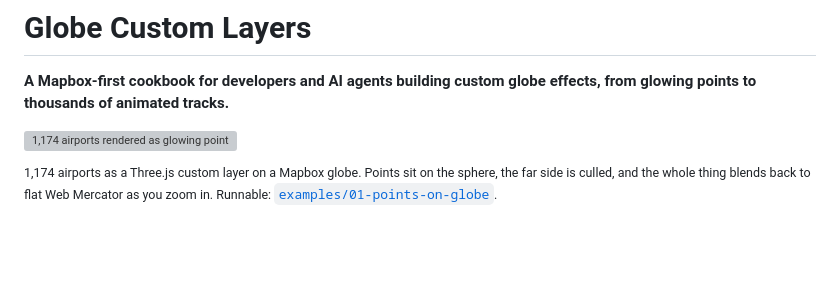
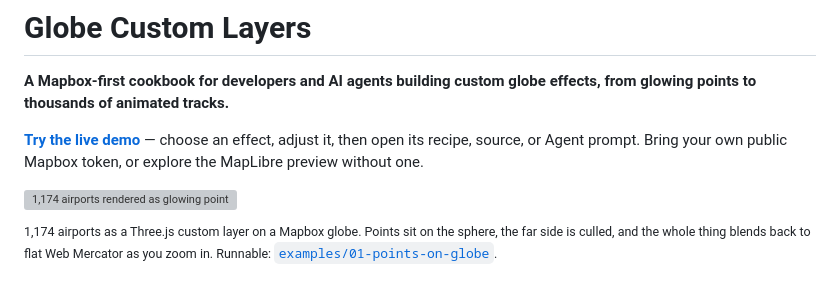
Before and after one commit to ianlkl11234s/globe-custom-layers, a Markdown page: README.md, the part around the change. Drawn GitHub-style; blank space fills up the shorter version; grey boxes are pictures that could not be loaded.

Commit message:
Link the live Zeabur demo from the cookbook

```diff
--- a/README.md
+++ b/README.md
@@ -1,6 +1,8 @@
 # Globe Custom Layers
 
 **A Mapbox-first cookbook for developers and AI agents building custom globe effects, from glowing points to thousands of animated tracks.**
+
+**[Try the live demo](https://globe-custom-layers.zeabur.app/)** — choose an effect, adjust it, then open its recipe, source, or Agent prompt. Bring your own public Mapbox token, or explore the MapLibre preview without one.
 
 ![1,174 airports rendered as glowing points hugging a Mapbox globe](examples/01-points-on-globe/screenshots/globe.png)
 
```
